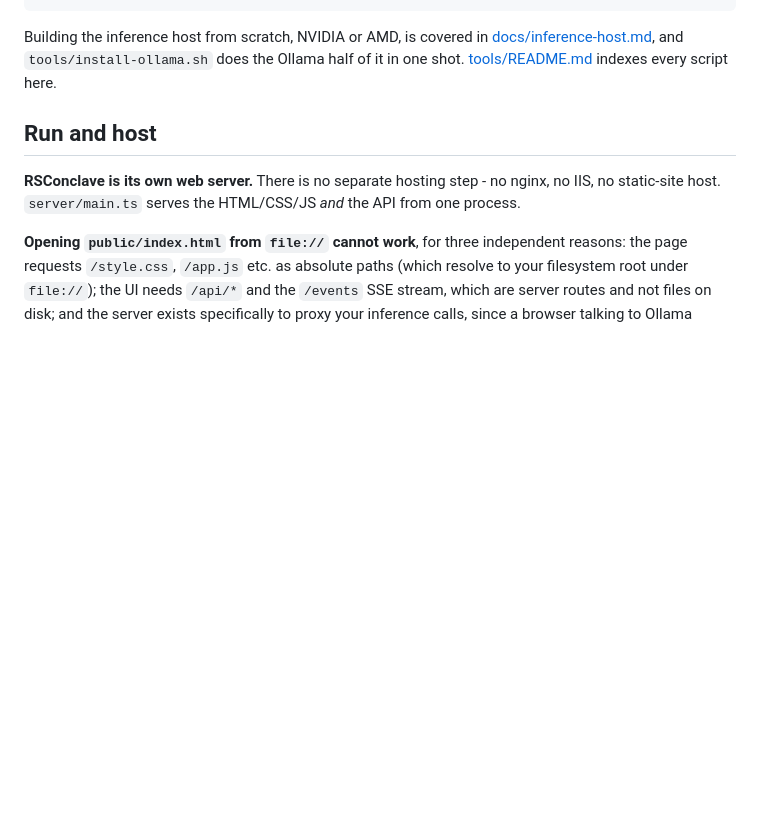
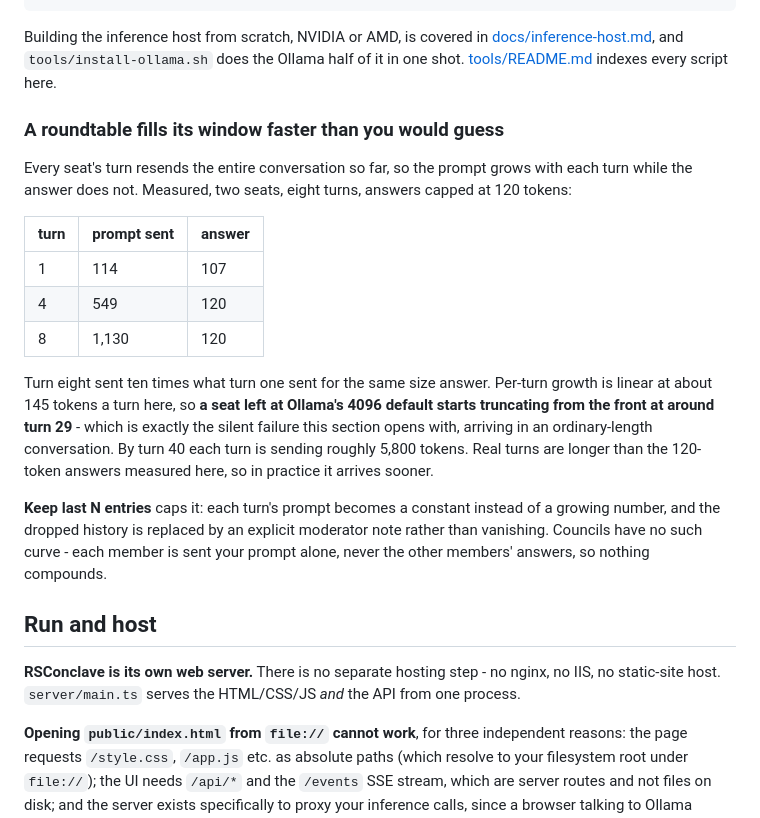
Before and after one commit to RootSwitch/RSConclave, a Markdown page: README.md, the part around the change. GitHub-like rendering; blank space fills up the shorter version.

Commit message:
README: measured numbers for the roundtable context curve
Same measurement as the fork, framed for the reason it matters here: not a
bill, but the window. At the measured slope a seat left at Ollama's 4096
default starts truncating from the front around turn 29 - the silent
failure the Context windows section opens with, arriving in an
ordinary-length conversation.

Co-Authored-By: Claude Opus 5 <noreply@anthropic.com>

```diff
--- a/README.md
+++ b/README.md
@@ -176,6 +176,29 @@ of that daemon gets the new default, not just RSConclave:
 Building the inference host from scratch, NVIDIA or AMD, is covered in
 [docs/inference-host.md](docs/inference-host.md), and `tools/install-ollama.sh` does the
 Ollama half of it in one shot. [tools/README.md](tools/README.md) indexes every script here.
+
+### A roundtable fills its window faster than you would guess
+
+Every seat's turn resends the entire conversation so far, so the prompt grows with each turn
+while the answer does not. Measured, two seats, eight turns, answers capped at 120 tokens:
+
+| turn | prompt sent | answer |
+|---|---|---|
+| 1 | 114 | 107 |
+| 4 | 549 | 120 |
+| 8 | 1,130 | 120 |
+
+Turn eight sent ten times what turn one sent for the same size answer. Per-turn growth is
+linear at about 145 tokens a turn here, so **a seat left at Ollama's 4096 default starts
+truncating from the front at around turn 29** - which is exactly the silent failure this
+section opens with, arriving in an ordinary-length conversation. By turn 40 each turn is
+sending roughly 5,800 tokens. Real turns are longer than the 120-token answers measured here,
+so in practice it arrives sooner.
+
+**Keep last N entries** caps it: each turn's prompt becomes a constant instead of a growing
+number, and the dropped history is replaced by an explicit moderator note rather than vanishing.
+Councils have no such curve - each member is sent your prompt alone, never the other members'
+answers, so nothing compounds.
 
 ## Run and host
 
```
